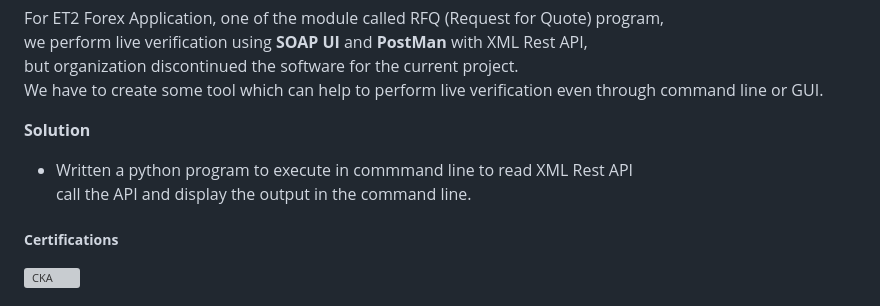
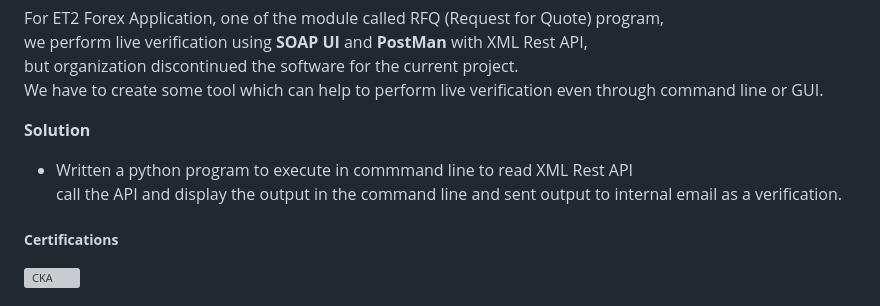
Before and after one commit to hemanth22/CV, a Markdown page: docs/index.md, the part around the change. GitHub-like rendering; grey boxes are pictures that could not be loaded.

```diff
--- a/docs/index.md
+++ b/docs/index.md
@@ -28,7 +28,7 @@ We have to create some tool which can help to perform live verification even thr
 **Solution**
 
 - Written a python program to execute in commmand line to read XML Rest API
-  call the API and display the output in the command line.
+  call the API and display the output in the command line and sent output to internal email as a verification.
 
 ##### **Certifications**
 
```
